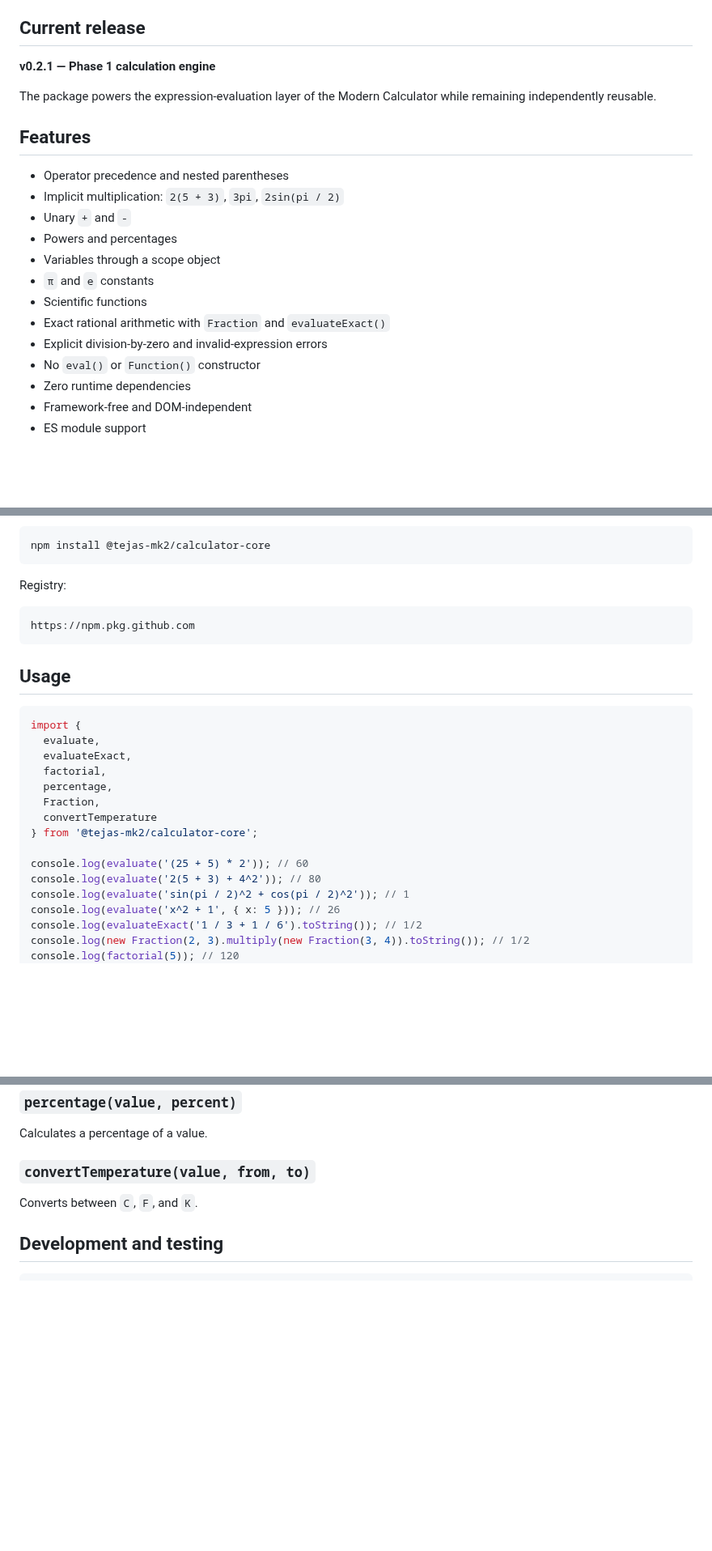
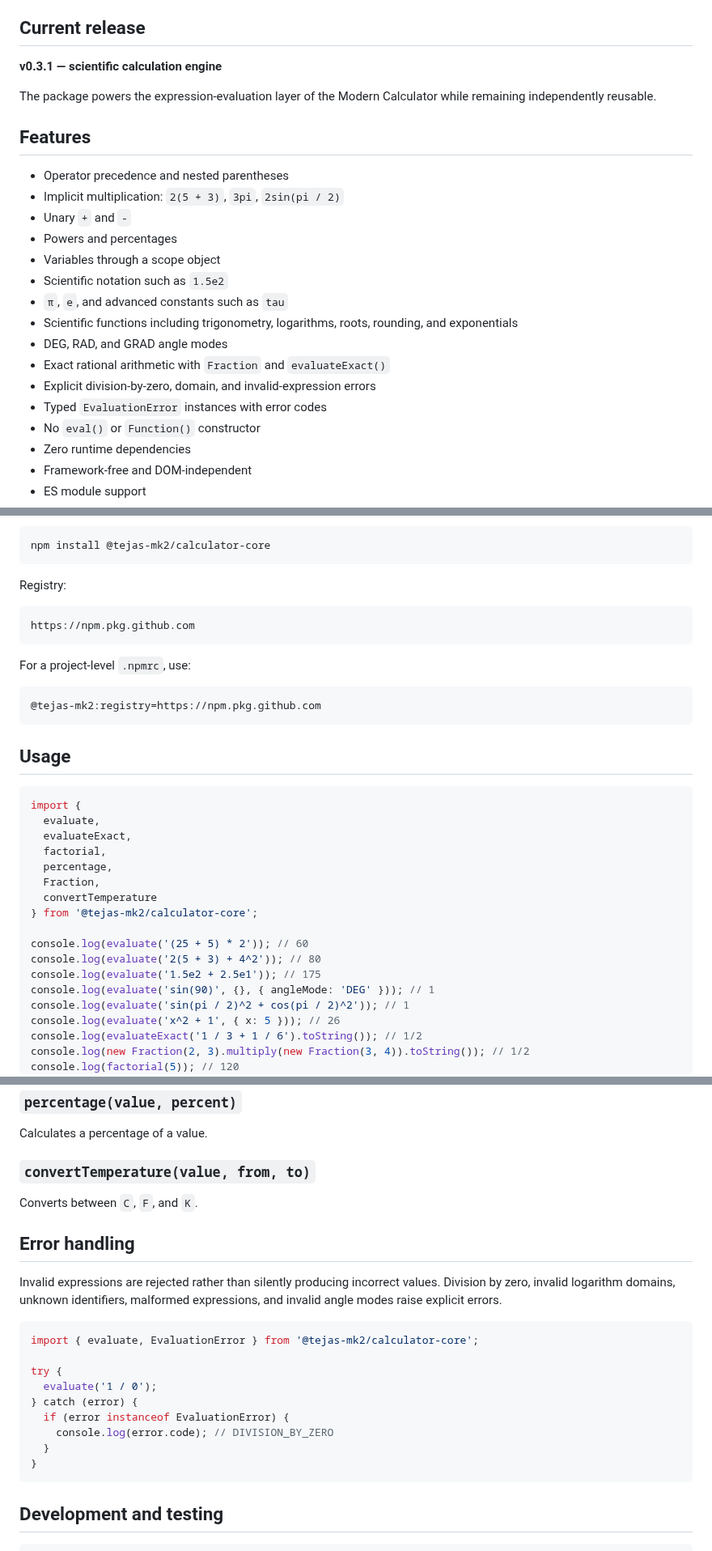
Before and after one commit to TEJAS-MK2/Calculator, a Markdown page: packages/calculator-core/README.md, 3 parts joined by grey strips. Shown at 81% size. Drawn GitHub-style; blank space fills up the shorter version.

Commit message:
docs(npm): update calculator-core README for 0.3.1

````diff
--- a/packages/calculator-core/README.md
+++ b/packages/calculator-core/README.md
@@ -4,7 +4,7 @@ A **lightweight, dependency-free JavaScript calculation engine** with a safe exp
 
 ## Current release
 
-**v0.2.1 — Phase 1 calculation engine**
+**v0.3.1 — scientific calculation engine**
 
 The package powers the expression-evaluation layer of the Modern Calculator while remaining independently reusable.
 
@@ -15,10 +15,13 @@ The package powers the expression-evaluation layer of the Modern Calculator whil
 - Unary `+` and `-`
 - Powers and percentages
 - Variables through a scope object
-- `π` and `e` constants
-- Scientific functions
+- Scientific notation such as `1.5e2`
+- `π`, `e`, and advanced constants such as `tau`
+- Scientific functions including trigonometry, logarithms, roots, rounding, and exponentials
+- DEG, RAD, and GRAD angle modes
 - Exact rational arithmetic with `Fraction` and `evaluateExact()`
-- Explicit division-by-zero and invalid-expression errors
+- Explicit division-by-zero, domain, and invalid-expression errors
+- Typed `EvaluationError` instances with error codes
 - No `eval()` or `Function()` constructor
 - Zero runtime dependencies
 - Framework-free and DOM-independent
@@ -40,6 +43,12 @@ Registry:
 https://npm.pkg.github.com
 ```
 
+For a project-level `.npmrc`, use:
+
+```text
+@tejas-mk2:registry=https://npm.pkg.github.com
+```
+
 ## Usage
 
 ```js
@@ -54,6 +63,8 @@ import {
 
 console.log(evaluate('(25 + 5) * 2')); // 60
 console.log(evaluate('2(5 + 3) + 4^2')); // 80
+console.log(evaluate('1.5e2 + 2.5e1')); // 175
+console.log(evaluate('sin(90)', {}, { angleMode: 'DEG' })); // 1
 console.log(evaluate('sin(pi / 2)^2 + cos(pi / 2)^2')); // 1
 console.log(evaluate('x^2 + 1', { x: 5 })); // 26
 console.log(evaluateExact('1 / 3 + 1 / 6').toString()); // 1/2
@@ -140,6 +159,22 @@ Calculates a percentage of a value.
 
 Converts between `C`, `F`, and `K`.
 
+## Error handling
+
+Invalid expressions are rejected rather than silently producing incorrect values. Division by zero, invalid logarithm domains, unknown identifiers, malformed expressions, and invalid angle modes raise explicit errors.
+
+```js
+import { evaluate, EvaluationError } from '@tejas-mk2/calculator-core';
+
+try {
+  evaluate('1 / 0');
+} catch (error) {
+  if (error instanceof EvaluationError) {
+    console.log(error.code); // DIVISION_BY_ZERO
+  }
+}
+```
+
 ## Development and testing
 
 ```bash
````
Also changed, not shown: other parts of packages/calculator-core/README.md (+11 -3 lines).
